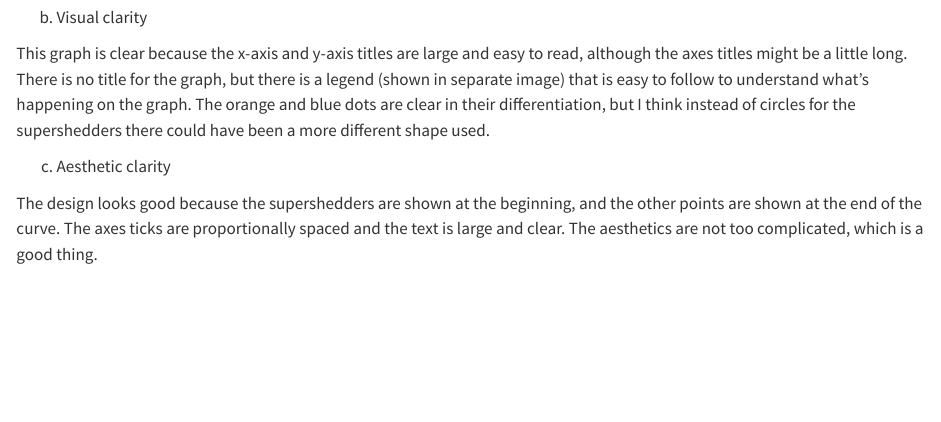
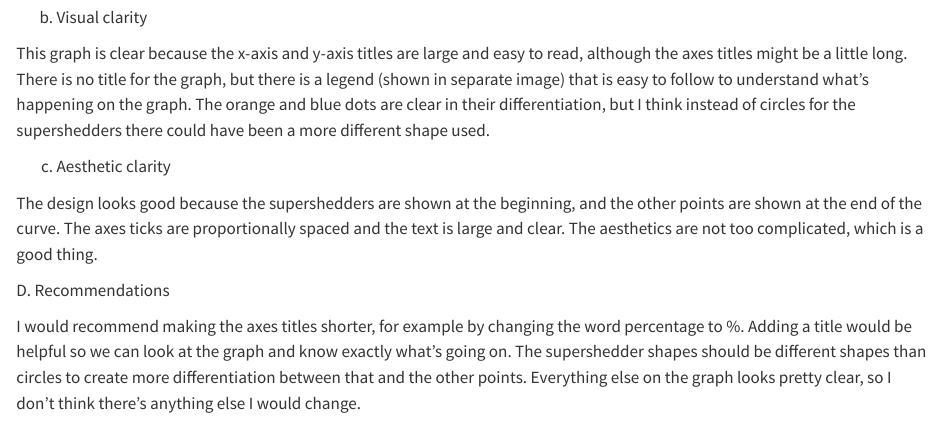
Before and after one commit to eliana427/ENVS-193DS_homework-03, a Quarto document (code/homework-3.qmd): the page in a window 1100 px wide, from 4600 px down. Rendered offline with R 4.5, knitr and Pandoc in place of Quarto, with nearby package versions; code that draws random numbers runs with fixed seeds of ours; long lines of code are wrapped; column names are cleaned by a stand-in for the janitor package.

Commit message:
answering question 3D

```diff
--- a/code/homework-3.qmd
+++ b/code/homework-3.qmd
@@ -130,3 +130,7 @@ This graph is clear because the x-axis and y-axis titles are large and easy to r
 c. Aesthetic clarity
 
 The design looks good because the supershedders are shown at the beginning, and the other points are shown at the end of the curve. The axes ticks are proportionally spaced and the text is large and clear. The aesthetics are not too complicated, which is a good thing.
+
+D. Recommendations
+
+I would recommend making the axes titles shorter, for example by changing the word percentage to %. Adding a title would be helpful so we can look at the graph and know exactly what's going on. The supershedder shapes should be different shapes than circles to create more differentiation between that and the other points. Everything else on the graph looks pretty clear, so I don't think there's anything else I would change.
```
